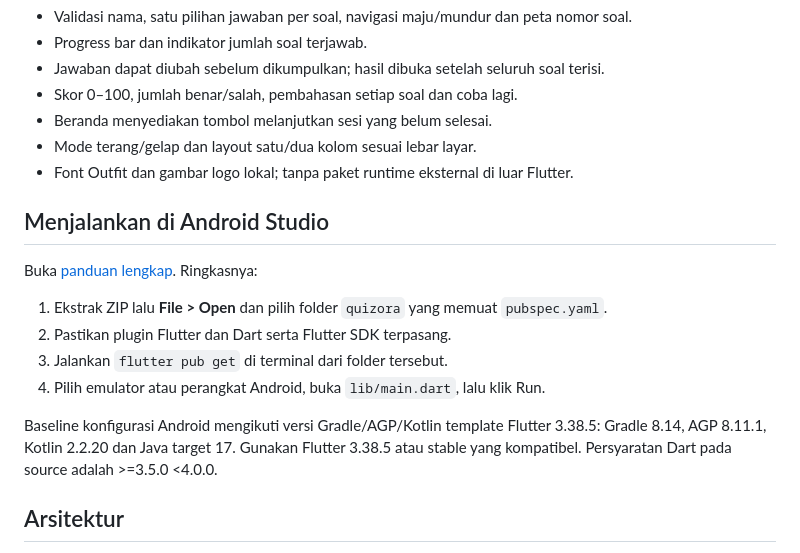
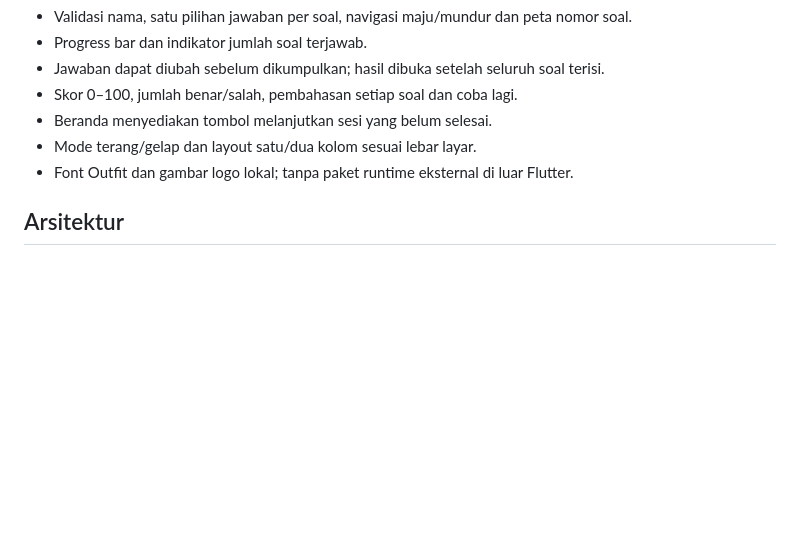
Before and after one commit to MaruliRicardoSitanggang/UTS_Pemograman-Mobile, a Markdown page: README.md, the part around one of its changes. GitHub-like rendering; blank space fills up the shorter version.

```diff
--- a/README.md
+++ b/README.md
@@ -22,16 +22,6 @@ Pengguna memasukkan nama, menjawab 10 pertanyaan, dan melihat skor akhir atas na
 - Mode terang/gelap dan layout satu/dua kolom sesuai lebar layar.
 - Font Outfit dan gambar logo lokal; tanpa paket runtime eksternal di luar Flutter.
 
-## Menjalankan di Android Studio
-
-Buka [panduan lengkap](docs/PANDUAN_ANDROID_STUDIO.md). Ringkasnya:
-
-1. Ekstrak ZIP lalu **File > Open** dan pilih folder `quizora` yang memuat `pubspec.yaml`.
-2. Pastikan plugin Flutter dan Dart serta Flutter SDK terpasang.
-3. Jalankan `flutter pub get` di terminal dari folder tersebut.
-4. Pilih emulator atau perangkat Android, buka `lib/main.dart`, lalu klik Run.
-
-Baseline konfigurasi Android mengikuti versi Gradle/AGP/Kotlin template Flutter 3.38.5: Gradle 8.14, AGP 8.11.1, Kotlin 2.2.20 dan Java target 17. Gunakan Flutter 3.38.5 atau stable yang kompatibel. Persyaratan Dart pada source adalah >=3.5.0 <4.0.0.
 
 ## Arsitektur
 
```
Also changed, not shown: other parts of README.md (+0 -46 lines).
